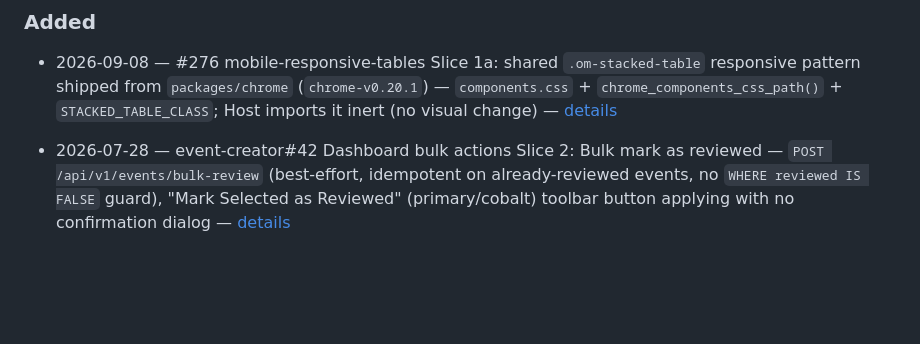
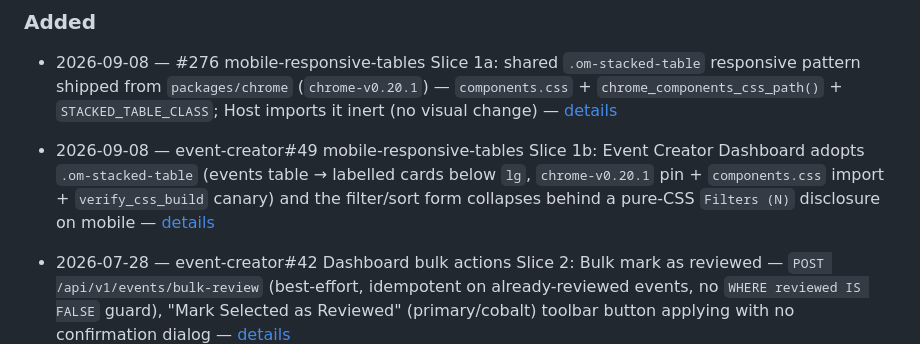
Before and after one commit to rustycoopes/organize-me, a Markdown page: docs/changelog.md, the part around the change. Drawn GitHub-style; blank space fills up the shorter version.

Commit message:
docs: record mobile-responsive-tables Slice 1b delivery (event-creator#49) (#278)
Appends a "Delivered — Slice 1b" section to the WBS slice (Event Creator
Dashboard adoption of .om-stacked-table + the mobile filter disclosure,
shipped on event-creator PR #54) and the matching changelog line. Notes the
chrome-v0.20.1 pin, the type="search" / hx-trigger divergences, the two
code-review fixes (desktop debounced search, keyboard-operable disclosure),
and the deferred follow-up event-creator#53.


Claude-Session: https://claude.ai/code/session_01KgQpmAg3gGRWhZPApF3UDG

Co-authored-by: Claude Sonnet 5 <noreply@anthropic.com>

```diff
--- a/docs/changelog.md
+++ b/docs/changelog.md
@@ -21,6 +21,7 @@
 
 ### Added
 - 2026-09-08 — #276 mobile-responsive-tables Slice 1a: shared `.om-stacked-table` responsive pattern shipped from `packages/chrome` (`chrome-v0.20.1`) — `components.css` + `chrome_components_css_path()` + `STACKED_TABLE_CLASS`; Host imports it inert (no visual change) — [details](features/mobile-responsive-tables/WBS/slice-1-chrome-pattern-and-dashboard.md#delivered--slice-1a-2026-09-08-issue-276-branch-featuremobile-responsive-tables-chrome-pattern)
+- 2026-09-08 — event-creator#49 mobile-responsive-tables Slice 1b: Event Creator Dashboard adopts `.om-stacked-table` (events table → labelled cards below `lg`, `chrome-v0.20.1` pin + `components.css` import + `verify_css_build` canary) and the filter/sort form collapses behind a pure-CSS `Filters (N)` disclosure on mobile — [details](features/mobile-responsive-tables/WBS/slice-1-chrome-pattern-and-dashboard.md#delivered--slice-1b-2026-09-08-issue-event-creator49-branch-featuremobile-responsive-tables-dashboard)
 - 2026-07-28 — event-creator#42 Dashboard bulk actions Slice 2: Bulk mark as reviewed — `POST /api/v1/events/bulk-review` (best-effort, idempotent on already-reviewed events, no `WHERE reviewed IS FALSE` guard), "Mark Selected as Reviewed" (primary/cobalt) toolbar button applying with no confirmation dialog — [details](https://github.com/rustycoopes/event-creator/blob/main/docs/features/dashboard-bulk-actions/WBS/slice-2-bulk-mark-reviewed.md#delivered-2026-07-28-issue-42-branch-featuredashboard-bulk-mark-reviewed)
 - 2026-07-27 — ha-dashboard#17 static-asset-routing Slice 6 follow-up: `no_db_client` test fixture (plain `ASGITransport`, no DB dependency) so static-mount and health-check tests run without a reachable Postgres — [details](features/static-asset-routing/WBS/slice-6-ha-dashboard-migration.md#follow-up-delivered-2026-07-27-ha-dashboard17-branch-fixstatic-mount-tests-no-db-in-ha-dashboard)
 - 2026-07-27 — event-creator#41 Dashboard bulk actions Slice 1: Bulk delete — `POST /api/v1/events/bulk-delete` (best-effort, `succeeded_ids`/`failed_ids`), checkbox column with select-all/indeterminate state, bulk-action toolbar, and confirm dialog on the dashboard events table — [details](https://github.com/rustycoopes/event-creator/blob/main/docs/features/dashboard-bulk-actions/WBS/slice-1-bulk-delete.md#delivered-2026-07-27-issue-41-branch-featuredashboard-bulk-delete)
```
Also changed, not shown: 1 other file.
